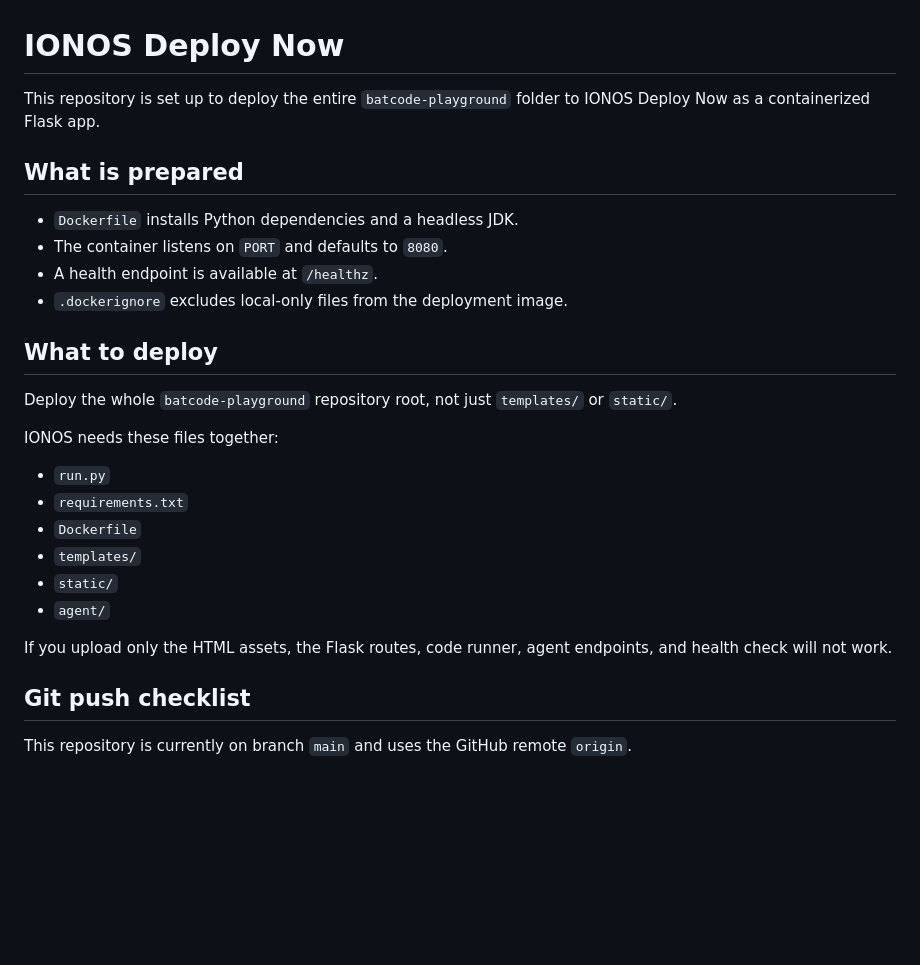
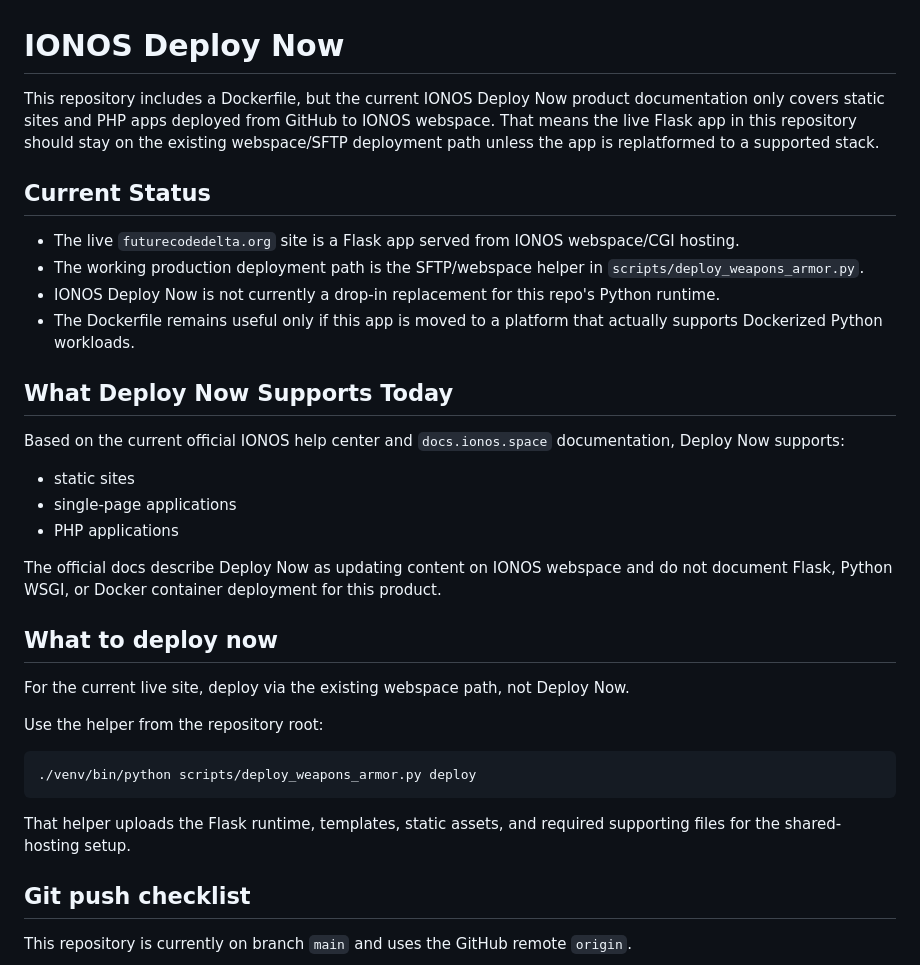
Before and after one commit to elijahridenours15-byte/Delta, a Markdown page: IONOS_DEPLOY.md, the part around one of its changes. Rendered like a GitHub page; blank space fills up the shorter version.

Commit message:
Correct IONOS Deploy Now guidance

````diff
--- a/IONOS_DEPLOY.md
+++ b/IONOS_DEPLOY.md
@@ -1,28 +1,35 @@
 # IONOS Deploy Now
 
-This repository is set up to deploy the entire `batcode-playground` folder to IONOS Deploy Now as a containerized Flask app.
+This repository includes a Dockerfile, but the current IONOS Deploy Now product documentation only covers static sites and PHP apps deployed from GitHub to IONOS webspace. That means the live Flask app in this repository should stay on the existing webspace/SFTP deployment path unless the app is replatformed to a supported stack.
 
-## What is prepared
+## Current Status
 
-- `Dockerfile` installs Python dependencies and a headless JDK.
-- The container listens on `PORT` and defaults to `8080`.
-- A health endpoint is available at `/healthz`.
-- `.dockerignore` excludes local-only files from the deployment image.
+- The live `futurecodedelta.org` site is a Flask app served from IONOS webspace/CGI hosting.
+- The working production deployment path is the SFTP/webspace helper in `scripts/deploy_weapons_armor.py`.
+- IONOS Deploy Now is not currently a drop-in replacement for this repo's Python runtime.
+- The Dockerfile remains useful only if this app is moved to a platform that actually supports Dockerized Python workloads.
 
-## What to deploy
+## What Deploy Now Supports Today
 
-Deploy the whole `batcode-playground` repository root, not just `templates/` or `static/`.
+Based on the current official IONOS help center and `docs.ionos.space` documentation, Deploy Now supports:
 
-IONOS needs these files together:
+- static sites
+- single-page applications
+- PHP applications
 
-- `run.py`
-- `requirements.txt`
-- `Dockerfile`
-- `templates/`
-- `static/`
-- `agent/`
+The official docs describe Deploy Now as updating content on IONOS webspace and do not document Flask, Python WSGI, or Docker container deployment for this product.
 
-If you upload only the HTML assets, the Flask routes, code runner, agent endpoints, and health check will not work.
+## What to deploy now
+
+For the current live site, deploy via the existing webspace path, not Deploy Now.
+
+Use the helper from the repository root:
+
+```bash
+./venv/bin/python scripts/deploy_weapons_armor.py deploy
+```
+
+That helper uploads the Flask runtime, templates, static assets, and required supporting files for the shared-hosting setup.
 
 ## Git push checklist
 
````
Also changed, not shown: other parts of IONOS_DEPLOY.md (+13 -22 lines).
